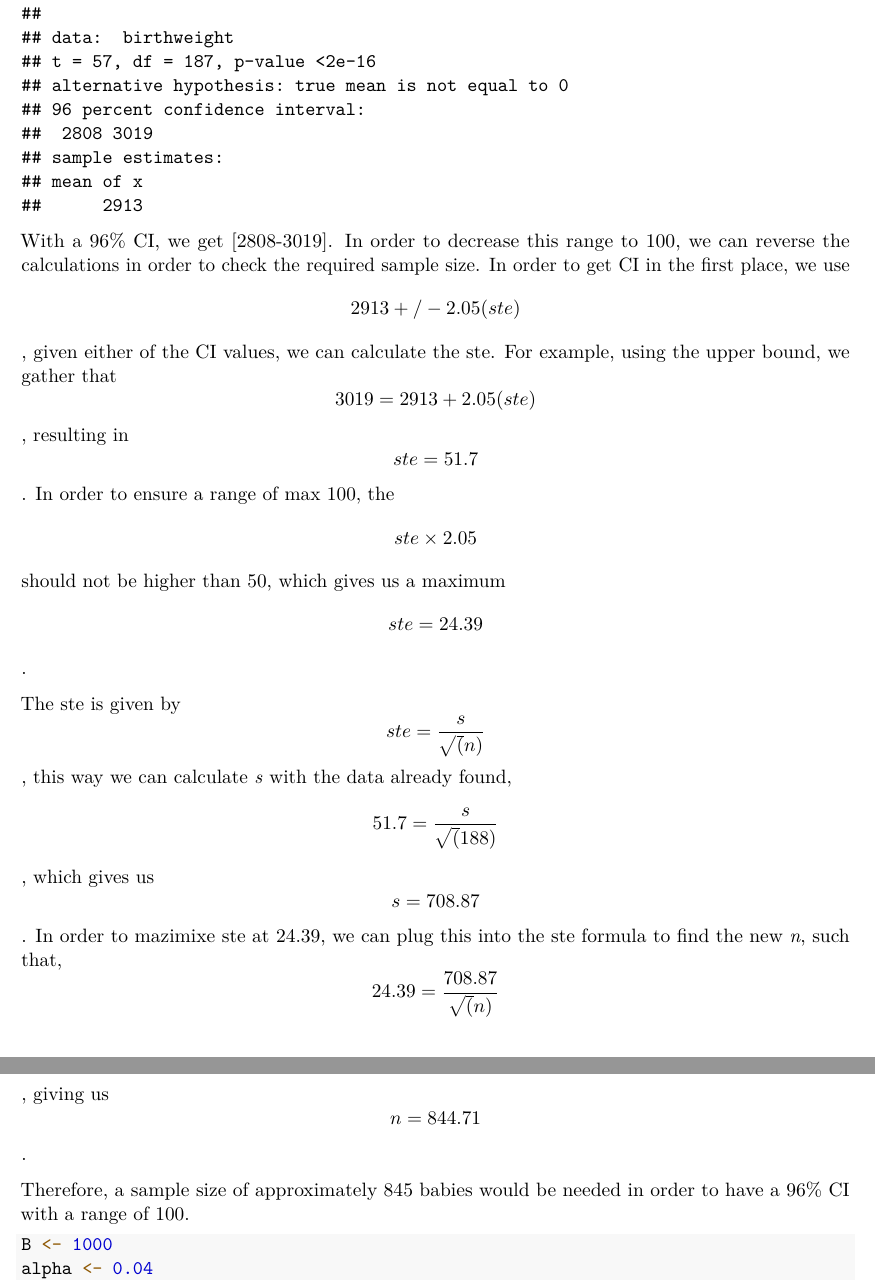
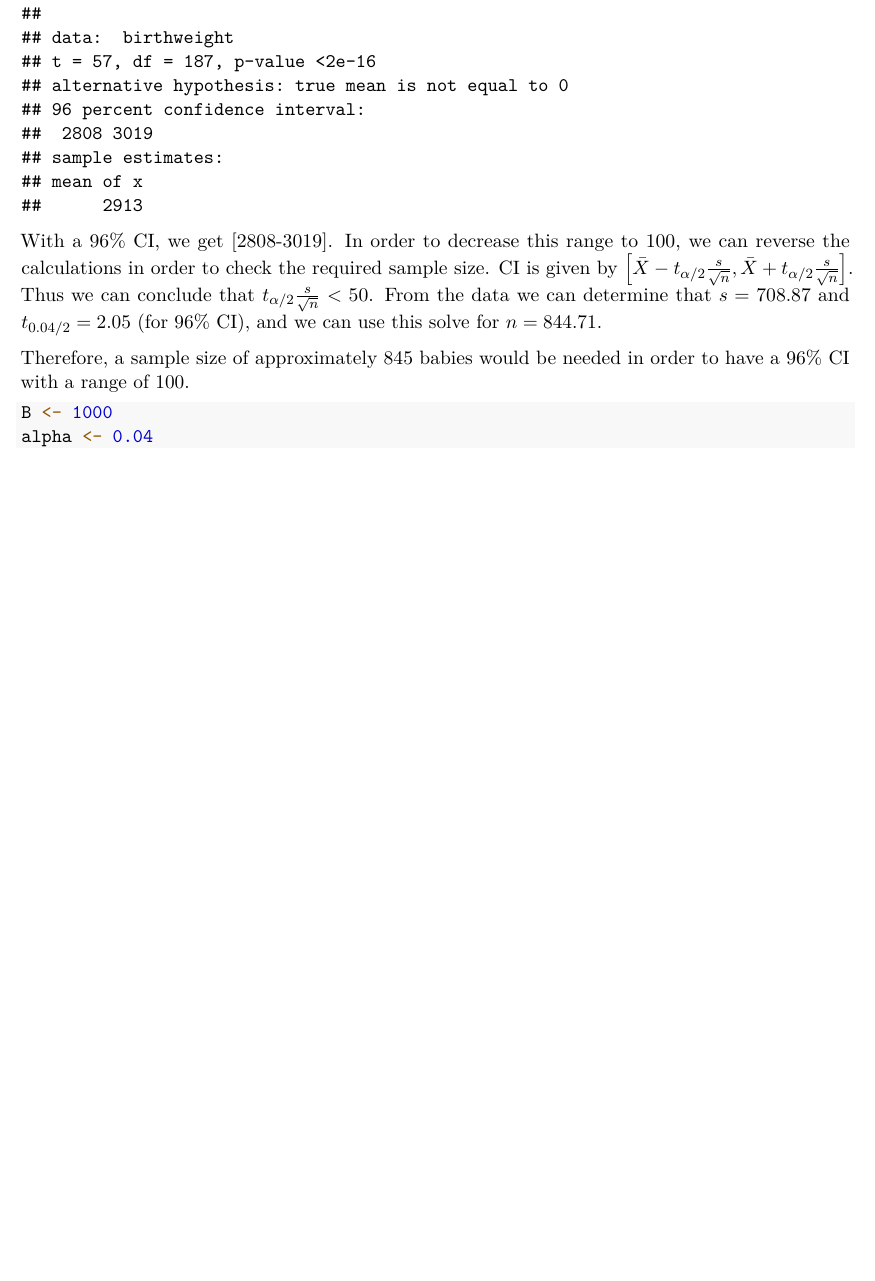
Before and after one commit to Jeniamakarchik/edda_vu, an R Markdown document (assignment1/report.Rmd): two parts of pages 2 and 3 of 13 before the commit and part of page 2 of 12 after it, the two joined at a grey line, cut so that both start at the same text, the shorter picture padded with empty space. Rendered offline with R 4.5, knitr and Pandoc, then LaTeX, with nearby package versions; code that draws random numbers runs with fixed seeds of ours.

Commit message:
shorten 1a

````diff
--- a/assignment1/report.Rmd
+++ b/assignment1/report.Rmd
@@ -41,9 +41,7 @@ To calculate the CI-96% in R:
 ```{r}
 t.test(birthweight, conf.level = 0.96)
 ```
-With a 96% CI, we get [2808-3019]. In order to decrease this range to 100, we can reverse the calculations in order to check the required sample size. In order to get CI in the first place, we use $$2913 +/- 2.05(ste)$$, given either of the CI values, we can calculate the ste. For example, using the upper bound, we gather that $$3019 = 2913 + 2.05(ste)$$, resulting in $$ste =  51.7$$. In order to ensure a range of max 100, the $$ste \times 2.05$$ should not be higher than 50, which gives us a maximum $$ste = 24.39$$.
-
-The ste is given by $$ste = \frac{s}{\sqrt(n)}$$, this way we can calculate *s* with the data already found, $$51.7 = \frac{s}{\sqrt(188)}$$, which gives us $$s=708.87$$. In order to mazimixe ste at 24.39, we can plug this into the ste formula to find the new *n*, such that, $$24.39 = \frac{708.87}{\sqrt(n)}$$, giving us $$n=844.71$$.
+With a 96% CI, we get [2808-3019]. In order to decrease this range to 100, we can reverse the calculations in order to check the required sample size. CI is given by $\left[\bar{X}-t_{\alpha / 2} \frac{s}{\sqrt{n}}, \bar{X}+t_{\alpha / 2} \frac{s}{\sqrt{n}}\right]$. Thus we can conclude that $t_{\alpha / 2} \frac{s}{\sqrt{n}} < 50$. From the data we can determine that $s=708.87$ and $t_{0.04 / 2} = 2.05$ (for 96% CI), and we can use this solve for $n = 844.71$.
 
 Therefore, a sample size of approximately 845 babies would be needed in order to have a 96% CI with a range of 100.
 
````
